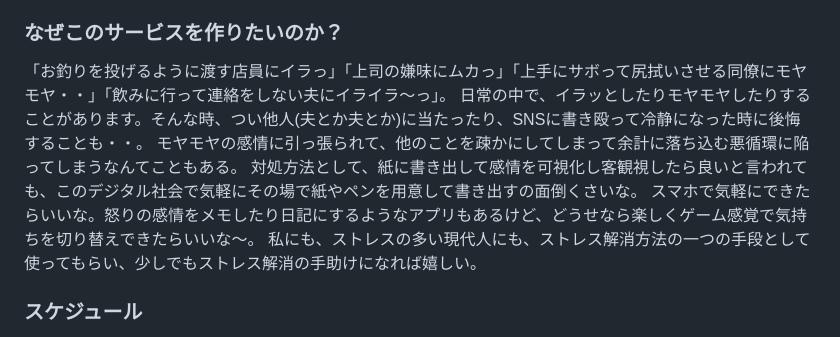
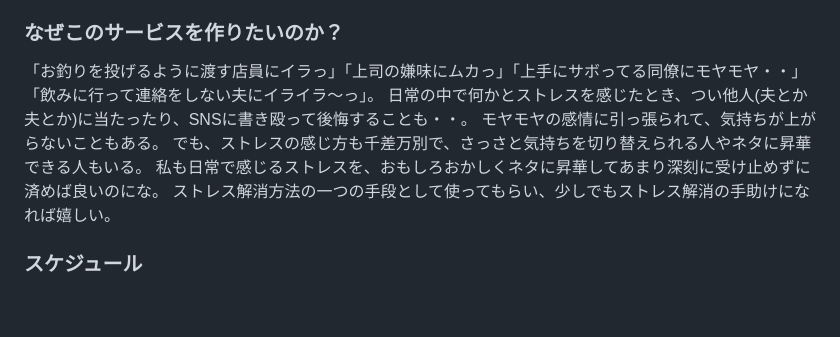
Before and after one commit to itomiki35/angrycard_generator, a Markdown page: README.md, the part around the change printed below. Rendered like a GitHub page; blank space fills up the shorter version.

```diff
--- a/README.md
+++ b/README.md
@@ -66,11 +57,11 @@
 
 ### なぜこのサービスを作りたいのか？
-「お釣りを投げるように渡す店員にイラっ」「上司の嫌味にムカっ」「上手にサボって尻拭いさせる同僚にモヤモヤ・・」「飲みに行って連絡をしない夫にイライラ〜っ」。</br>
-日常の中で、イラッとしたりモヤモヤしたりすることがあります。そんな時、つい他人(夫とか夫とか)に当たったり、SNSに書き殴って冷静になった時に後悔することも・・。</br>
-モヤモヤの感情に引っ張られて、他のことを疎かにしてしまって余計に落ち込む悪循環に陥ってしまうなんてこともある。</br>
-対処方法として、紙に書き出して感情を可視化し客観視したら良いと言われても、このデジタル社会で気軽にその場で紙やペンを用意して書き出すの面倒くさいな。</br>
-スマホで気軽にできたらいいな。怒りの感情をメモしたり日記にするようなアプリもあるけど、どうせなら楽しくゲーム感覚で気持ちを切り替えできたらいいな〜。</br>
-私にも、ストレスの多い現代人にも、ストレス解消方法の一つの手段として使ってもらい、少しでもストレス解消の手助けになれば嬉しい。
+「お釣りを投げるように渡す店員にイラっ」「上司の嫌味にムカっ」「上手にサボってる同僚にモヤモヤ・・」「飲みに行って連絡をしない夫にイライラ〜っ」。</br>
+日常の中で何かとストレスを感じたとき、つい他人(夫とか夫とか)に当たったり、SNSに書き殴って後悔することも・・。</br>
+モヤモヤの感情に引っ張られて、気持ちが上がらないこともある。</br>
+でも、ストレスの感じ方も千差万別で、さっさと気持ちを切り替えられる人やネタに昇華できる人もいる。</br>
+私も日常で感じるストレスを、おもしろおかしくネタに昇華してあまり深刻に受け止めずに済めば良いのにな。</br>
+ストレス解消方法の一つの手段として使ってもらい、少しでもストレス解消の手助けになれば嬉しい。
 
 ### スケジュール
 企画〜技術調査及びREADME〜ER図作成：1/27〆切</br>
```
Also changed, not shown: other parts of README.md (+32 -41 lines).
